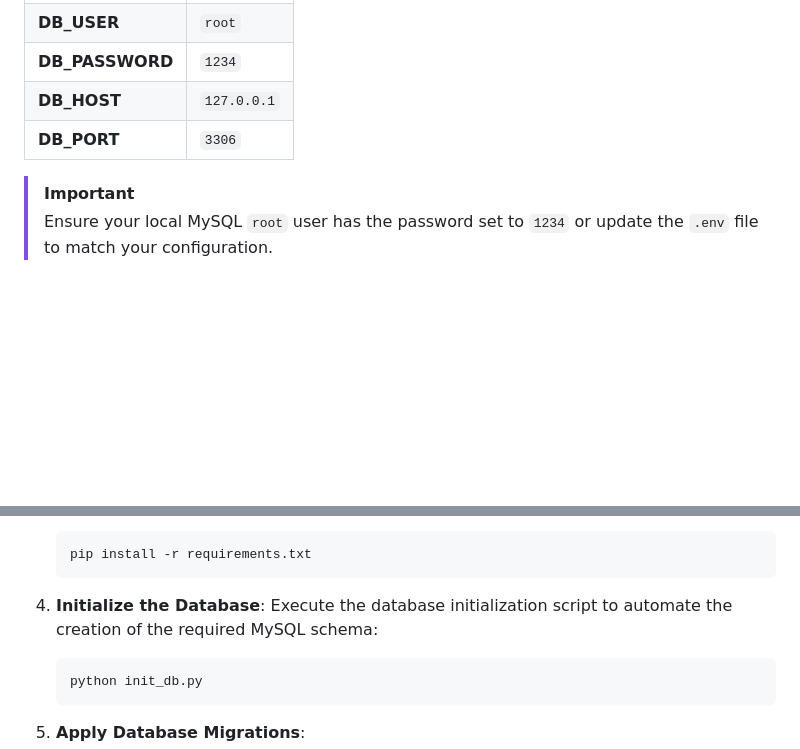
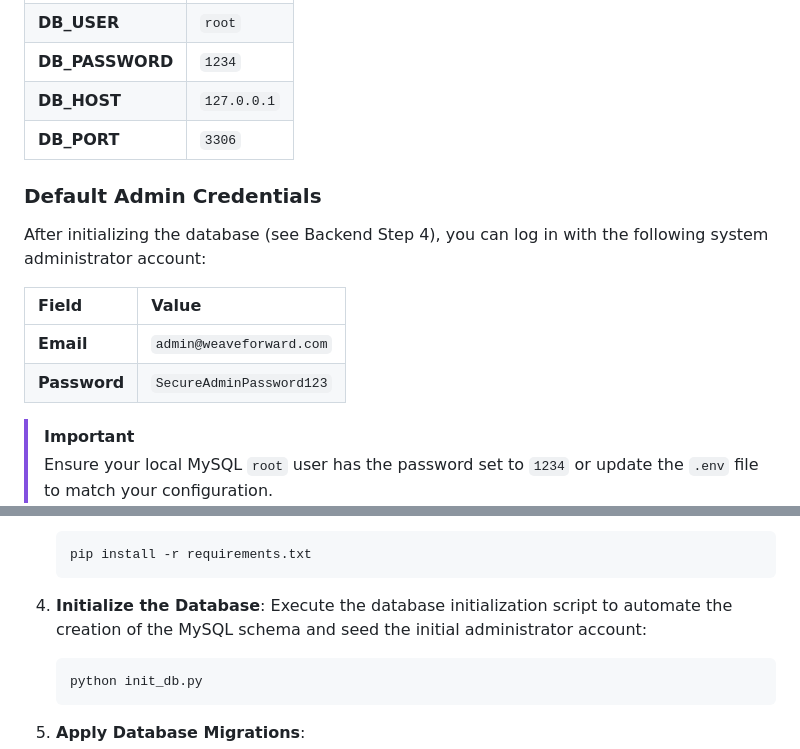
Before and after one commit to bakuncwa/WeaveForward, a Markdown page: README.md, 2 parts joined by grey strips. GitHub-like rendering; blank space fills up the shorter version.

Commit message:
Add default admin credentials to README.md

````diff
--- a/README.md
+++ b/README.md
@@ -36,6 +36,14 @@ The application connects to MySQL using the following default credentials (confi
 | **DB_HOST** | `127.0.0.1` |
 | **DB_PORT** | `3306` |
 
+### Default Admin Credentials
+After initializing the database (see Backend Step 4), you can log in with the following system administrator account:
+
+| Field | Value |
+| :--- | :--- |
+| **Email** | `admin@weaveforward.com` |
+| **Password** | `SecureAdminPassword123` |
+
 > [!IMPORTANT]
 > Ensure your local MySQL `root` user has the password set to `1234` or update the `.env` file to match your configuration.
 
@@ -65,7 +73,7 @@ The application connects to MySQL using the following default credentials (confi
    ```
 
 4. **Initialize the Database**:
-   Execute the database initialization script to automate the creation of the required MySQL schema:
+   Execute the database initialization script to automate the creation of the MySQL schema and seed the initial administrator account:
    ```powershell
    python init_db.py
    ```
````
